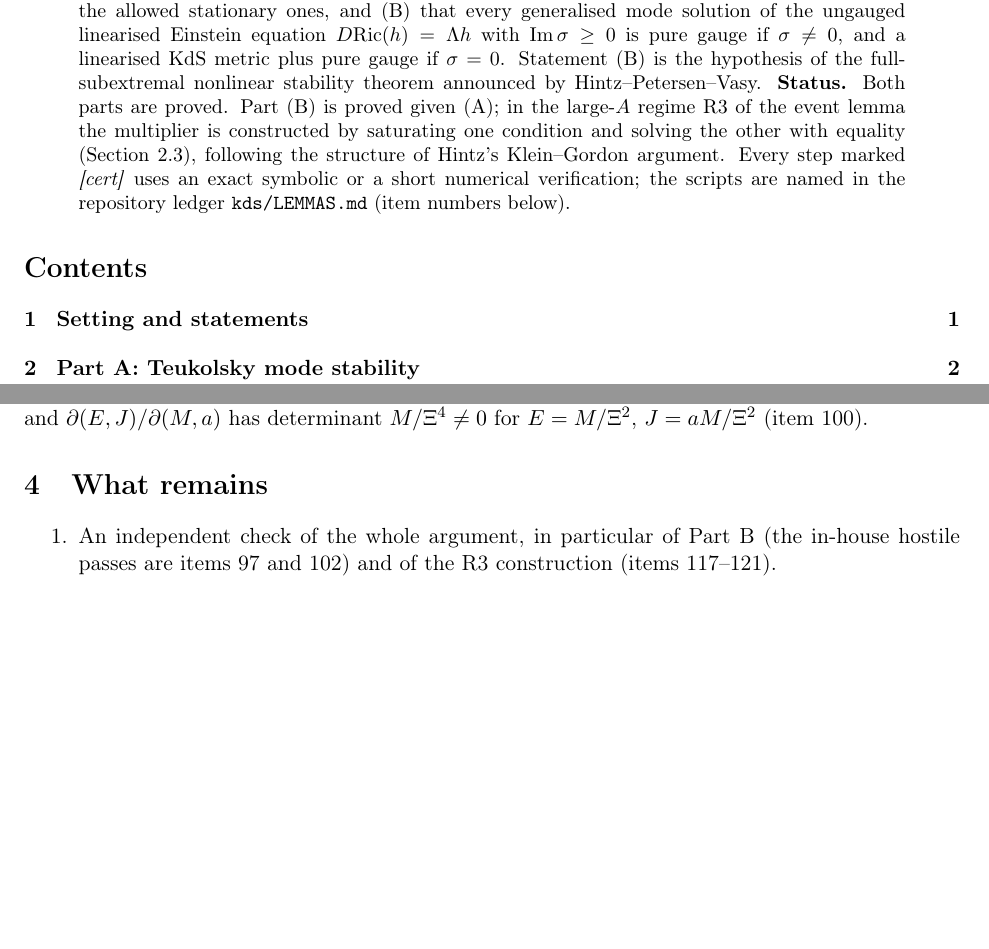
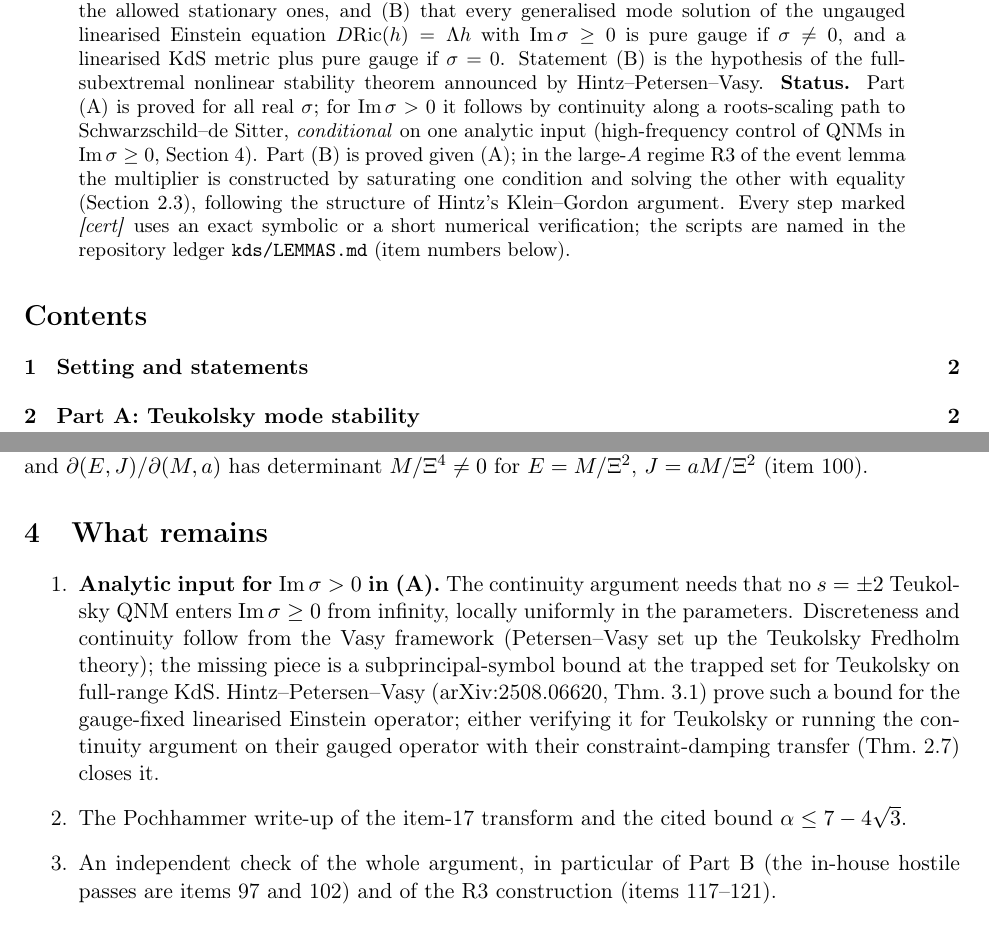
Before and after one commit to jaideepsaipadhi/kerr-de-sitter-stability-conjecture, a LaTeX paper (writeup/kds_mode_stability.tex): two parts of pages 1 and 5 of 5, joined at a grey line, cut so that both start at the same text. Compiled offline with pdfLaTeX.

Commit message:
Finalise status after REFEREE2: Theorem A conditional for Im sigma > 0
Co-Authored-By: Claude Opus 5.5 <noreply@anthropic.com>
Claude-Session: https://claude.ai/code/session_01AtgV7PYrGkAaiTuuXXzaz1

```diff
--- a/writeup/kds_mode_stability.tex
+++ b/writeup/kds_mode_stability.tex
@@ -24,7 +24,9 @@ nonzero future-regular mode solutions with $\operatorname{Im}\sigma\ge0$, apart
 (B) that every generalised mode solution of the ungauged linearised Einstein equation $D\mathrm{Ric}(h)=\Lambda h$ with
 $\operatorname{Im}\sigma\ge0$ is pure gauge if $\sigma\neq0$, and a linearised KdS metric plus pure gauge if $\sigma=0$.
 Statement (B) is the hypothesis of the full-subextremal nonlinear stability theorem announced by Hintz--Petersen--Vasy.
-\textbf{Status.} Both parts are proved. Part (B) is proved given (A); in the large-$A$ regime R3 of the event lemma
+\textbf{Status.} Part (A) is proved for all real $\sigma$; for $\operatorname{Im}\sigma>0$ it follows by continuity
+along a roots-scaling path to Schwarzschild--de Sitter, \emph{conditional} on one analytic input (high-frequency control of
+QNMs in $\operatorname{Im}\sigma\ge0$, Section~\ref{sec:remain}). Part (B) is proved given (A); in the large-$A$ regime R3 of the event lemma
 the multiplier is constructed by saturating one condition and solving the other with equality
 (Section~\ref{sec:open}), following the structure of Hintz's Klein--Gordon argument. Every step marked \emph{[cert]} uses an exact symbolic or a short
 numerical verification; the scripts are named in the repository ledger \texttt{kds/LEMMAS.md} (item numbers below).
@@ -220,8 +222,15 @@ $Y=t_*^{k-1}X_1/(k-1)!$ lowers the order. For $\sigma=m=0$, linear growth of $(\
 Iyer--Wald charges: they are surface-independent, vanish on every $\mathcal L_Xg$ by covariance of the Noether charge
 (item 101), and $\partial(E,J)/\partial(M,a)$ has determinant $M/\Xi^4\neq0$ for $E=M/\Xi^2$, $J=aM/\Xi^2$ (item 100).
 
-\section{What remains}
+\section{What remains}\label{sec:remain}
 \begin{enumerate}
+\item \textbf{Analytic input for $\operatorname{Im}\sigma>0$ in (A).} The continuity argument needs that no $s=\pm2$
+Teukolsky QNM enters $\operatorname{Im}\sigma\ge0$ from infinity, locally uniformly in the parameters. Discreteness and
+continuity follow from the Vasy framework (Petersen--Vasy set up the Teukolsky Fredholm theory); the missing piece is a
+subprincipal-symbol bound at the trapped set for Teukolsky on full-range KdS. Hintz--Petersen--Vasy (arXiv:2508.06620,
+Thm.~3.1) prove such a bound for the gauge-fixed linearised Einstein operator; either verifying it for Teukolsky or
+running the continuity argument on their gauged operator with their constraint-damping transfer (Thm.~2.7) closes it.
+\item The Pochhammer write-up of the item-17 transform and the cited bound $\alpha\le7-4\sqrt3$.
 \item An independent check of the whole argument, in particular of Part~B (the in-house hostile passes are items 97
 and 102) and of the R3 construction (items 117--121).
 \end{enumerate}
```
Also changed, not shown: kds/PROOF.md (+7 -0 lines), writeup/kds_mode_stability.pdf.
